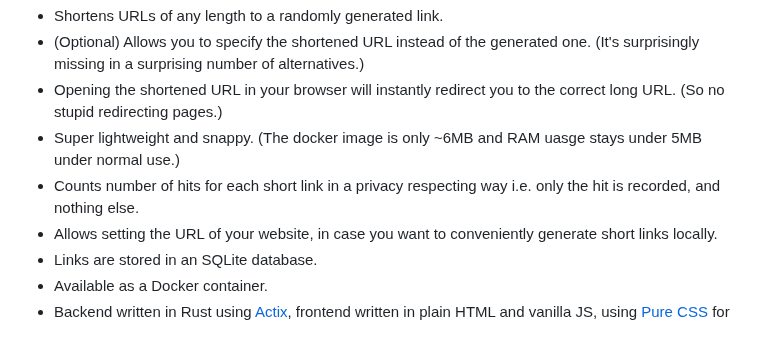
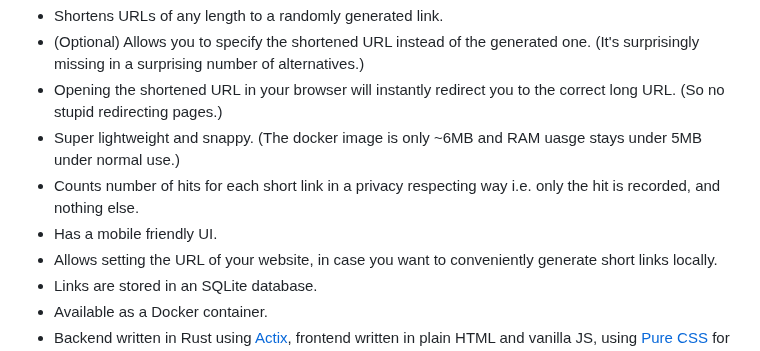
Before and after one commit to SinTan1729/chhoto-url, a Markdown page: README.md, the part around the change. Drawn GitHub-style.

Commit message:
docs: Added mobile friendly UI in README

```diff
--- a/README.md
+++ b/README.md
@@ -42,6 +42,7 @@ for small. URL means, well... URL. So the name simply means Small URL.
   stays under 5MB under normal use.)
 - Counts number of hits for each short link in a privacy respecting way
   i.e. only the hit is recorded, and nothing else.
+- Has a mobile friendly UI.
 - Allows setting the URL of your website, in case you want to conveniently
   generate short links locally.
 - Links are stored in an SQLite database.
```
